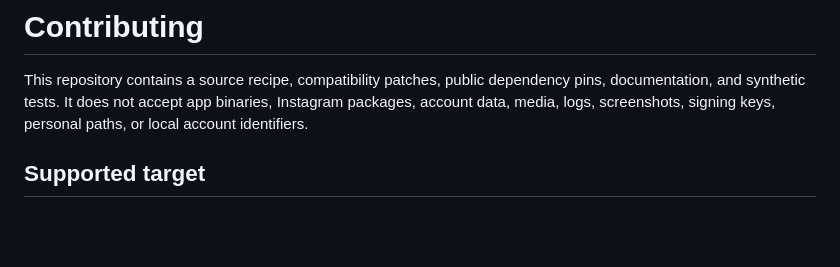
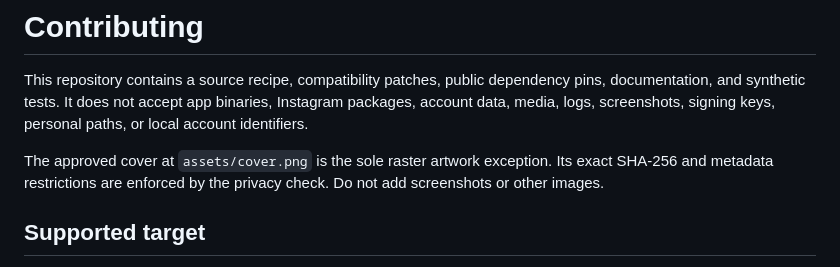
Before and after one commit to surajmandalcell/instagramOnMac, a Markdown page: CONTRIBUTING.md, the part around the change. Rendered like a GitHub page; blank space fills up the shorter version.

```diff
--- a/CONTRIBUTING.md
+++ b/CONTRIBUTING.md
@@ -1,6 +1,8 @@
 # Contributing
 
 This repository contains a source recipe, compatibility patches, public dependency pins, documentation, and synthetic tests. It does not accept app binaries, Instagram packages, account data, media, logs, screenshots, signing keys, personal paths, or local account identifiers.
+
+The approved cover at `assets/cover.png` is the sole raster artwork exception. Its exact SHA-256 and metadata restrictions are enforced by the privacy check. Do not add screenshots or other images.
 
 ## Supported target
 
```
Also changed, not shown: README.md (+1 -1 lines), specs/project.md (+2 -1 lines), assets/cover.png (added), 4 other files.
